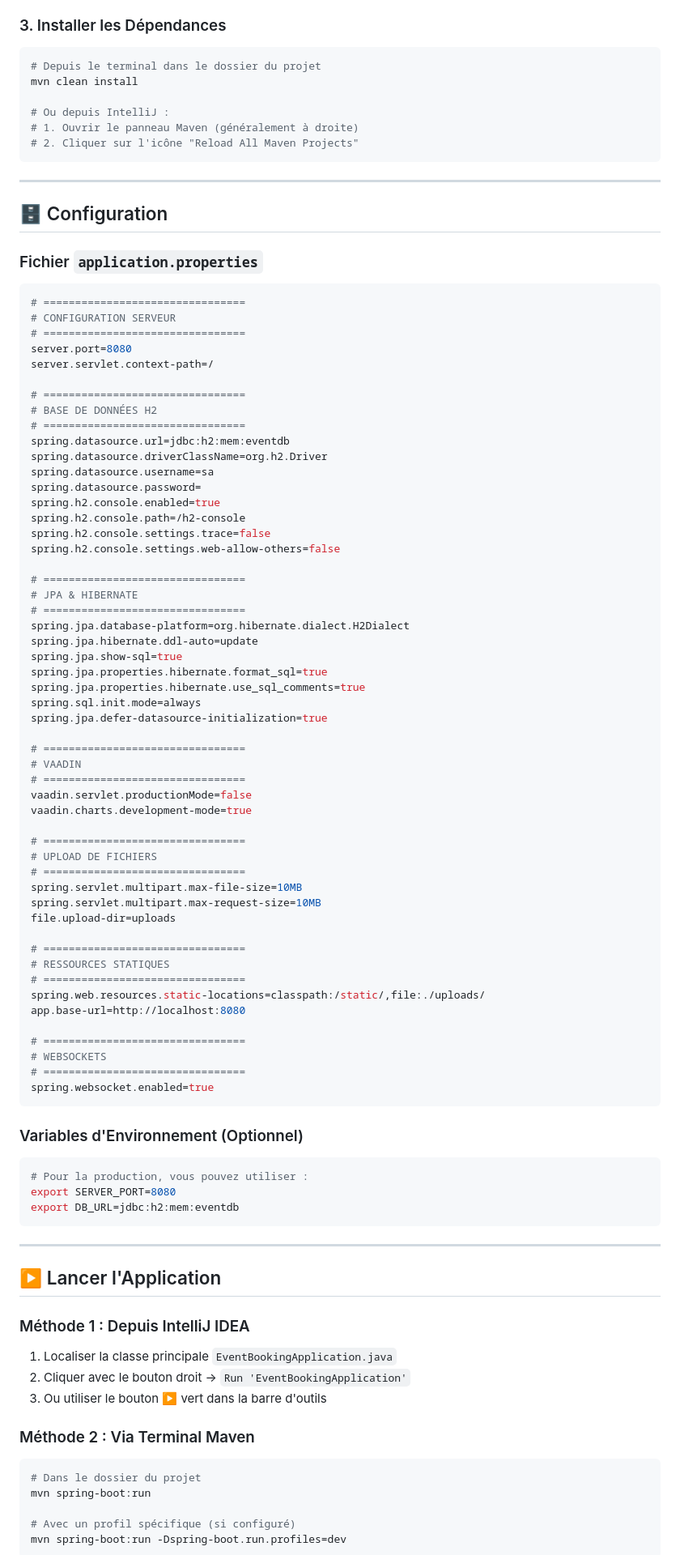
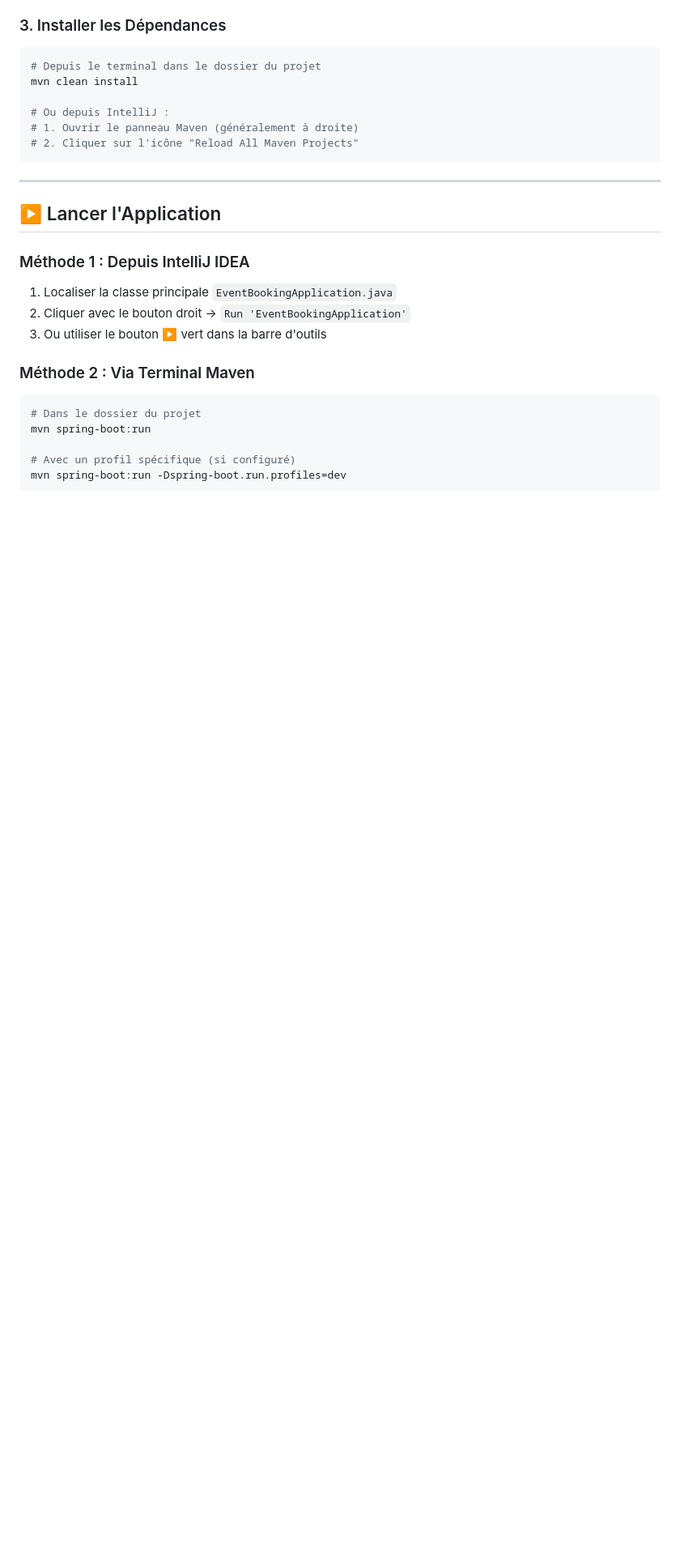
Before and after one commit to Ayoub-lah/Gestion_Events, a Markdown page: README.md, the part around one of its changes. Shown at 81% size. Rendered like a GitHub page; blank space fills up the shorter version.

Commit message:
Revise README with new repository link and cleanup
Updated repository link and removed configuration details.

````diff
--- a/README.md
+++ b/README.md
@@ -104,74 +104,6 @@ mvn clean install
 # 1. Ouvrir le panneau Maven (généralement à droite)
 # 2. Cliquer sur l'icône "Reload All Maven Projects"
 ```
-
----
-
-## 🗄️ Configuration
-
-### Fichier `application.properties`
-```properties
-# ================================
-# CONFIGURATION SERVEUR
-# ================================
-server.port=8080
-server.servlet.context-path=/
-
-# ================================
-# BASE DE DONNÉES H2
-# ================================
-spring.datasource.url=jdbc:h2:mem:eventdb
-spring.datasource.driverClassName=org.h2.Driver
-spring.datasource.username=sa
-spring.datasource.password=
-spring.h2.console.enabled=true
-spring.h2.console.path=/h2-console
-spring.h2.console.settings.trace=false
-spring.h2.console.settings.web-allow-others=false
-
-# ================================
-# JPA & HIBERNATE
-# ================================
-spring.jpa.database-platform=org.hibernate.dialect.H2Dialect
-spring.jpa.hibernate.ddl-auto=update
-spring.jpa.show-sql=true
-spring.jpa.properties.hibernate.format_sql=true
-spring.jpa.properties.hibernate.use_sql_comments=true
-spring.sql.init.mode=always
-spring.jpa.defer-datasource-initialization=true
-
-# ================================
-# VAADIN
-# ================================
-vaadin.servlet.productionMode=false
-vaadin.charts.development-mode=true
-
-# ================================
-# UPLOAD DE FICHIERS
-# ================================
-spring.servlet.multipart.max-file-size=10MB
-spring.servlet.multipart.max-request-size=10MB
-file.upload-dir=uploads
-
-# ================================
-# RESSOURCES STATIQUES
-# ================================
-spring.web.resources.static-locations=classpath:/static/,file:./uploads/
-app.base-url=http://localhost:8080
-
-# ================================
-# WEBSOCKETS
-# ================================
-spring.websocket.enabled=true
-```
-
-### Variables d'Environnement (Optionnel)
-```bash
-# Pour la production, vous pouvez utiliser :
-export SERVER_PORT=8080
-export DB_URL=jdbc:h2:mem:eventdb
-```
-
 ---
 
 ## ▶️ Lancer l'Application
````
Also changed, not shown: other parts of README.md (+2 -42 lines).
